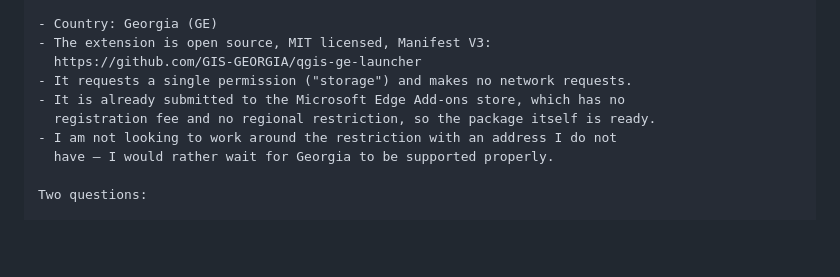
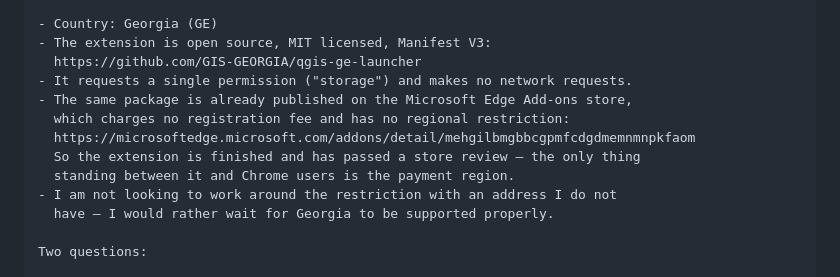
Before and after one commit to GIS-GEORGIA/qgis-ge-launcher, a Markdown page: store/CHROME-REGION-REQUEST.md, the part around the change. Drawn GitHub-style; blank space fills up the shorter version.

Commit message:
Cite the published Edge listing in the region request
The package has now passed a store review, which makes the request concrete:
the extension is finished and shipping, and only the payment region keeps it
off Chrome.

Co-Authored-By: Claude Opus 5 <noreply@anthropic.com>

```diff
--- a/store/CHROME-REGION-REQUEST.md
+++ b/store/CHROME-REGION-REQUEST.md
@@ -55,8 +55,11 @@ Details, in case they help:
 - The extension is open source, MIT licensed, Manifest V3:
   https://github.com/GIS-GEORGIA/qgis-ge-launcher
 - It requests a single permission ("storage") and makes no network requests.
-- It is already submitted to the Microsoft Edge Add-ons store, which has no
-  registration fee and no regional restriction, so the package itself is ready.
+- The same package is already published on the Microsoft Edge Add-ons store,
+  which charges no registration fee and has no regional restriction:
+  https://microsoftedge.microsoft.com/addons/detail/mehgilbmgbbcgpmfcdgdmemnmnpkfaom
+  So the extension is finished and has passed a store review — the only thing
+  standing between it and Chrome users is the payment region.
 - I am not looking to work around the restriction with an address I do not
   have — I would rather wait for Georgia to be supported properly.
 
```
